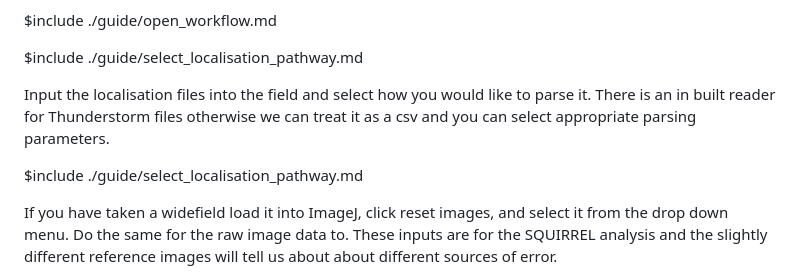
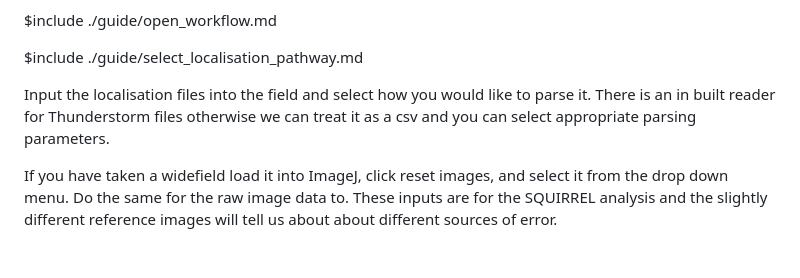
Before and after one commit to Assessing-Quality-SMLM/terrapins, a Markdown page: guide/guide.md, the part around the change. Rendered like a GitHub page; blank space fills up the shorter version.

Commit message:
duplicate

```diff
--- a/guide/guide.md
+++ b/guide/guide.md
@@ -95,8 +95,6 @@ $include ./guide/open_workflow.md
 $include ./guide/select_localisation_pathway.md
 
 Input the localisation files into the field and select how you would like to parse it. There is an in built reader for Thunderstorm files otherwise we can treat it as a csv and you can select appropriate parsing parameters.
-
-$include ./guide/select_localisation_pathway.md
 
 If you have taken a widefield load it into ImageJ, click reset images, and select it from the drop down menu. Do the same for the raw image data to. These inputs are for the SQUIRREL analysis and the slightly different reference images will tell us about about different sources of error.
 
```
